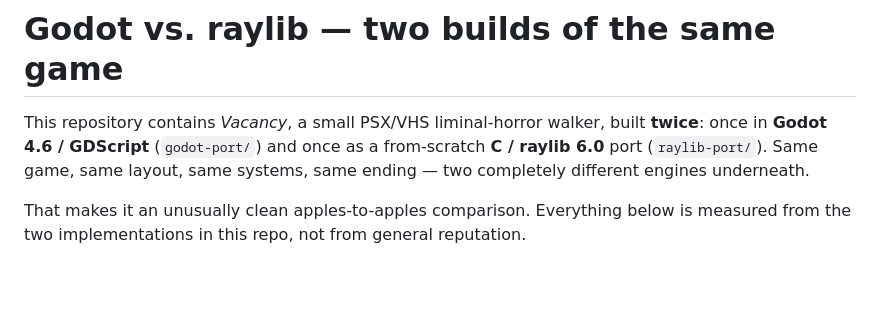
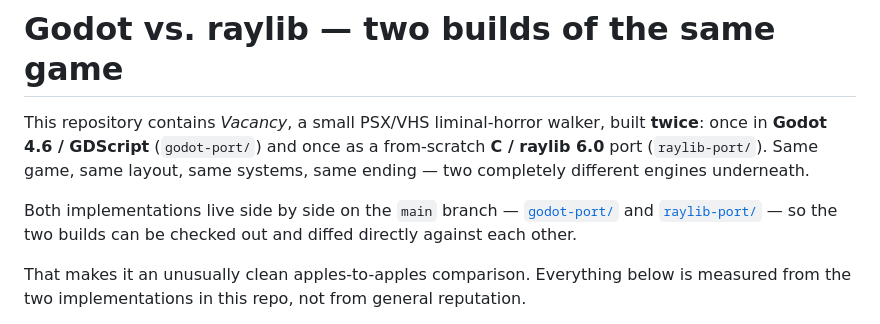
Before and after one commit to binRick/vacancy, a Markdown page: GODOT_VS_RAYLIB.md, the part around the change. GitHub-like rendering; blank space fills up the shorter version.

Commit message:
docs: note both ports live side by side on main
Co-Authored-By: Claude Opus 4.8 (1M context) <noreply@anthropic.com>

```diff
--- a/GODOT_VS_RAYLIB.md
+++ b/GODOT_VS_RAYLIB.md
@@ -4,6 +4,10 @@ This repository contains *Vacancy*, a small PSX/VHS liminal-horror walker, built
 **twice**: once in **Godot 4.6 / GDScript** (`godot-port/`) and once as a
 from-scratch **C / raylib 6.0** port (`raylib-port/`). Same game, same layout, same
 systems, same ending — two completely different engines underneath.
+
+Both implementations live side by side on the `main` branch — [`godot-port/`](godot-port/)
+and [`raylib-port/`](raylib-port/) — so the two builds can be checked out and
+diffed directly against each other.
 
 That makes it an unusually clean apples-to-apples comparison. Everything below is
 measured from the two implementations in this repo, not from general reputation.
```
